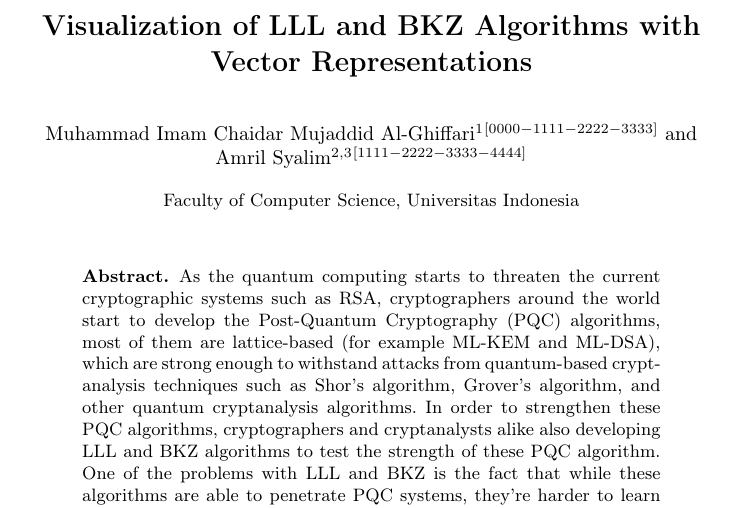
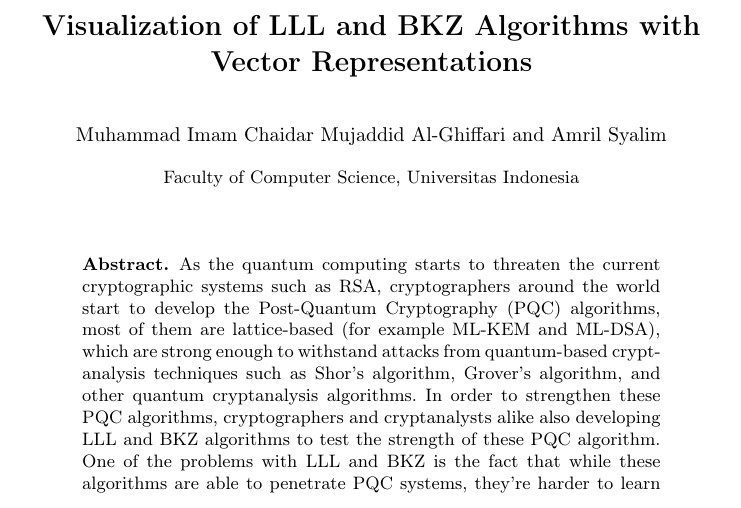
Before and after one commit to micma69/latviz, a LaTeX thesis (Visualization of LLL and BKZ.tex): part of page 1 of 17, cut so that both start at the same text. Compiled offline with pdfLaTeX.

Commit message:
Minor revision in the paper's co-authors

```diff
--- a/Visualization of LLL and BKZ.tex
+++ b/Visualization of LLL and BKZ.tex
@@ -35,8 +35,9 @@
 % If the paper title is too long for the running head, you can set
 % an abbreviated paper title here
 %
-\author{Muhammad Imam Chaidar Mujaddid Al-Ghiffari\inst{1}\orcidID{0000-1111-2222-3333} \and
-Amril Syalim \inst{2,3}\orcidID{1111-2222-3333-4444}}
+%\author{Muhammad Imam Chaidar Mujaddid Al-Ghiffari\inst{1}\orcidID{0000-1111-2222-3333} \and
+%Amril Syalim \inst{2,3}\orcidID{1111-2222-3333-4444}}
+\author{Muhammad Imam Chaidar Mujaddid Al-Ghiffari \and Amril Syalim}
 %
 \authorrunning{Muhammad Imam Chaidar Mujaddid Al-Ghiffari et al.}
 % First names are abbreviated in the running head.
```
Also changed, not shown: Visualization of LLL and BKZ.pdf, 4 other files.
